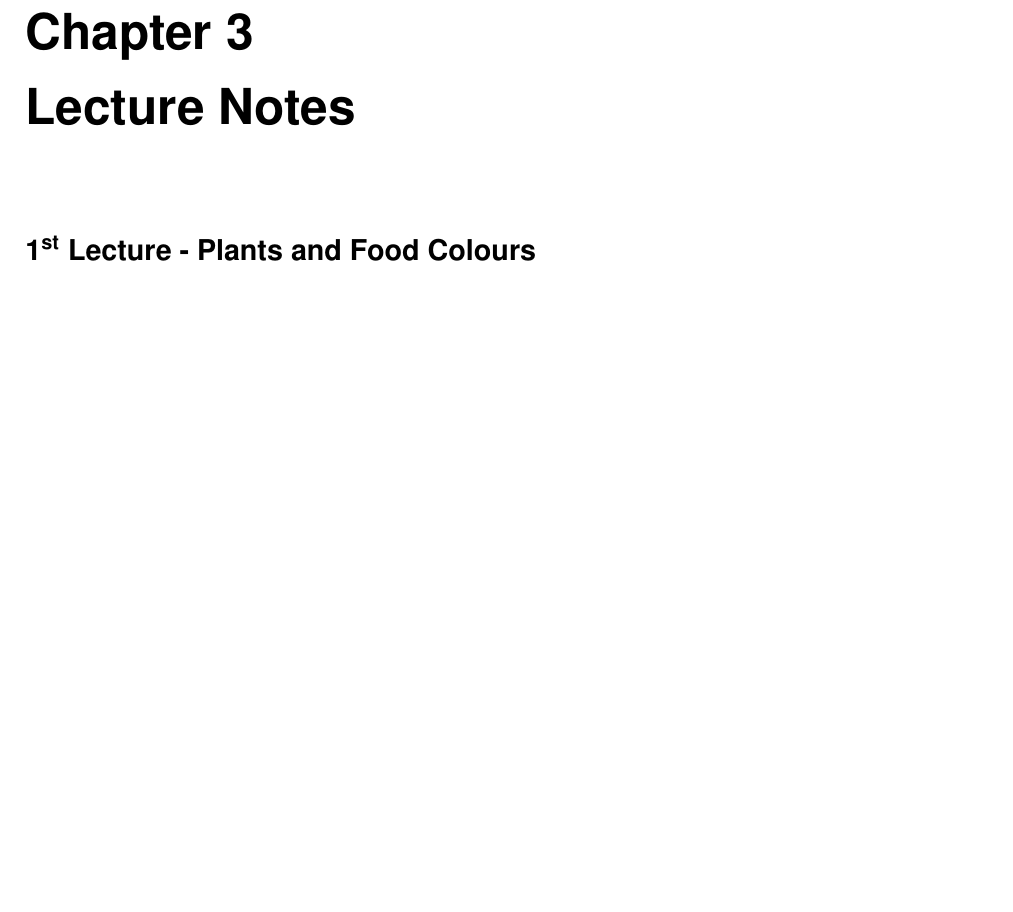
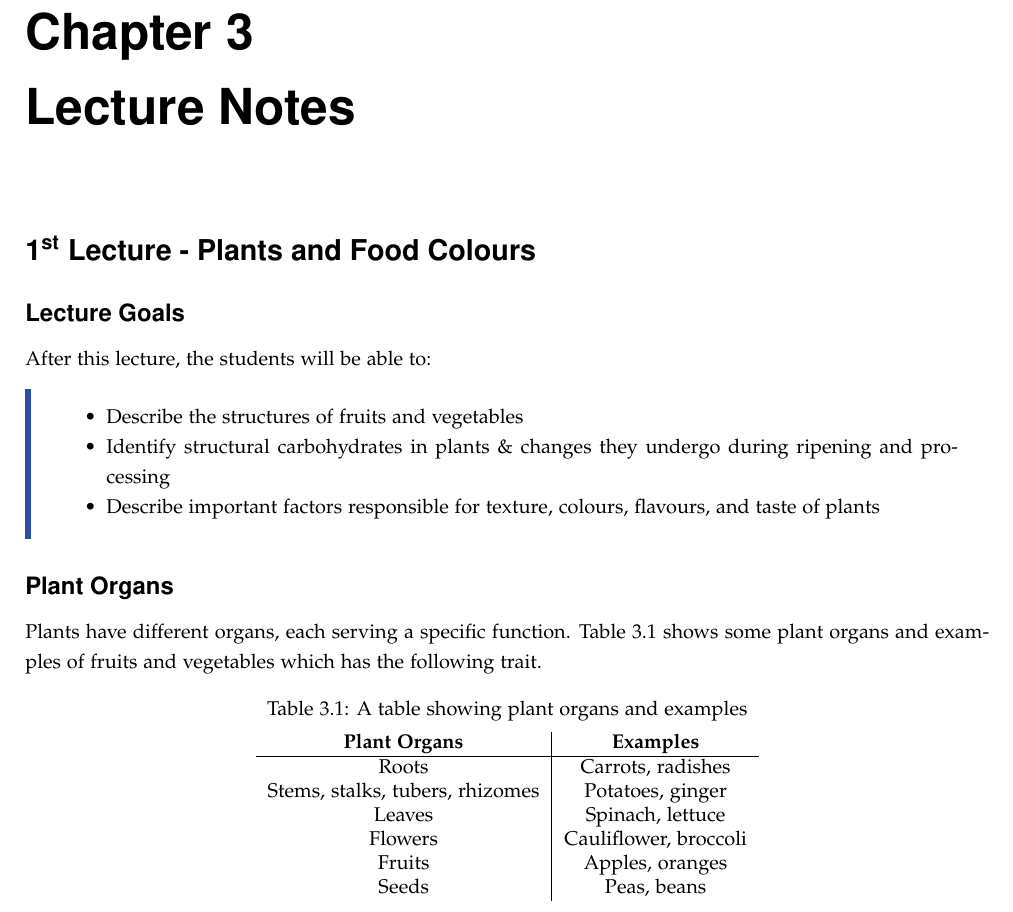
Before and after one commit to DanishUnicorn/tcp, a LaTeX thesis (food_science_and_culinary_techniques/main.tex, which reads food_science_and_culinary_techniques/TexFiles/chapter3.tex): part of page 11 of 17, cut so that both start at the same text, the shorter picture padded with empty space. The pictures show the PDF file food_science_and_culinary_techniques/main.pdf that the author committed with the source.

Commit message:
Ready for the lecture to start.

```diff
--- a/food_science_and_culinary_techniques/TexFiles/chapter3.tex
+++ b/food_science_and_culinary_techniques/TexFiles/chapter3.tex
@@ -3,3 +3,37 @@
 \addtolength{\topmargin}{-0.71342pt}
 
 \section*{1\texorpdfstring{\textsuperscript{st}}{st} Lecture - Plants and Food Colours}
+\subsection*{Lecture Goals}
+After this lecture, the students will be able to:
+\begin{highlight}
+    \begin{itemize}
+    \item Describe the structures of fruits and vegetables
+
+    \item Identify structural carbohydrates in plants \& changes they undergo during ripening and processing
+
+    \item Describe important factors responsible for texture, colours, flavours, and taste of plants
+    \end{itemize}
+\end{highlight}
+
+\subsection*{Plant Organs}
+Plants have different organs, each serving a specific function. Table \ref{tab:L01_plant_organs} shows some plant organs and examples of fruits and vegetables which has the following trait.
+\begin{table}[h]
+    \centering
+    \caption{A table showing plant organs and examples}
+    \label{tab:L01_plant_organs}
+    \begin{tabular}{c|c}
+    \textbf{Plant Organs} & \textbf{Examples} \\
+    \hline
+    Roots & Carrots, radishes \\
+
+    Stems, stalks, tubers, rhizomes & Potatoes, ginger \\
+
+    Leaves & Spinach, lettuce \\
+
+    Flowers & Cauliflower, broccoli \\
+
+    Fruits & Apples, oranges \\
+
+    Seeds & Peas, beans \\
+    \end{tabular}
+\end{table}
```
Also changed, not shown: food_science_and_culinary_techniques/main.pdf.
